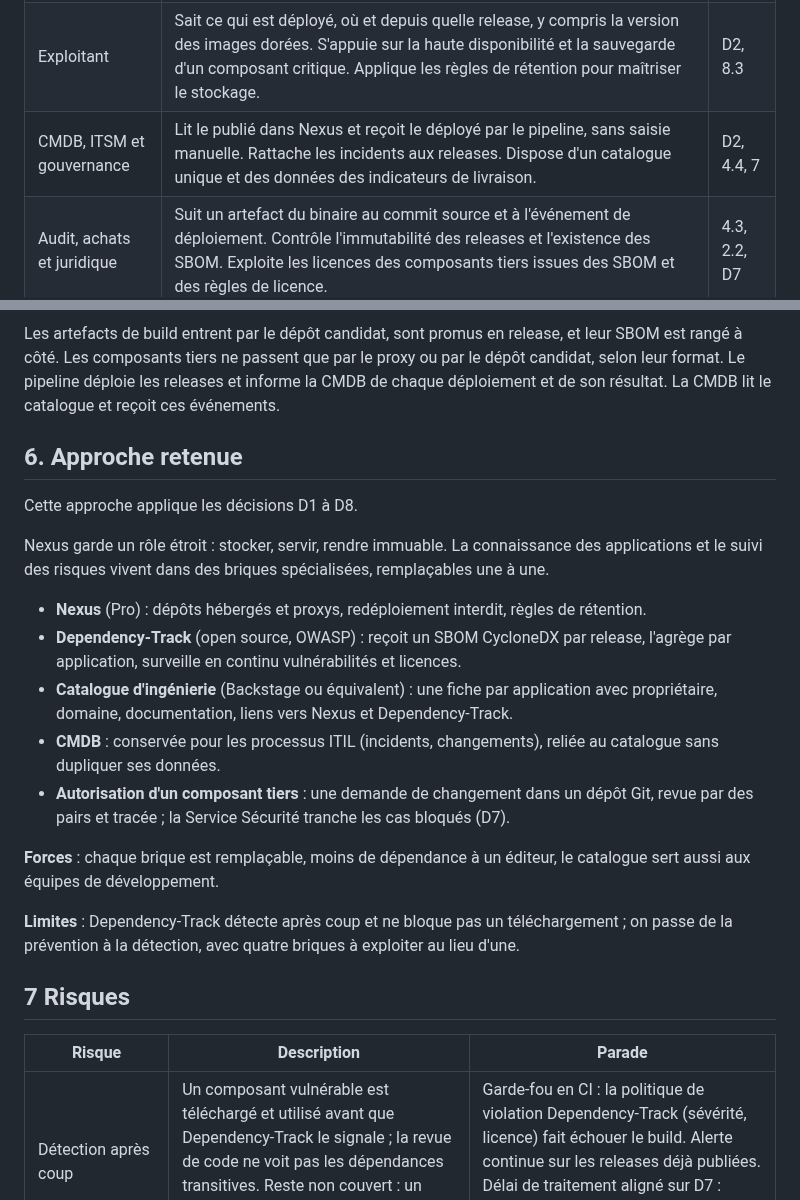
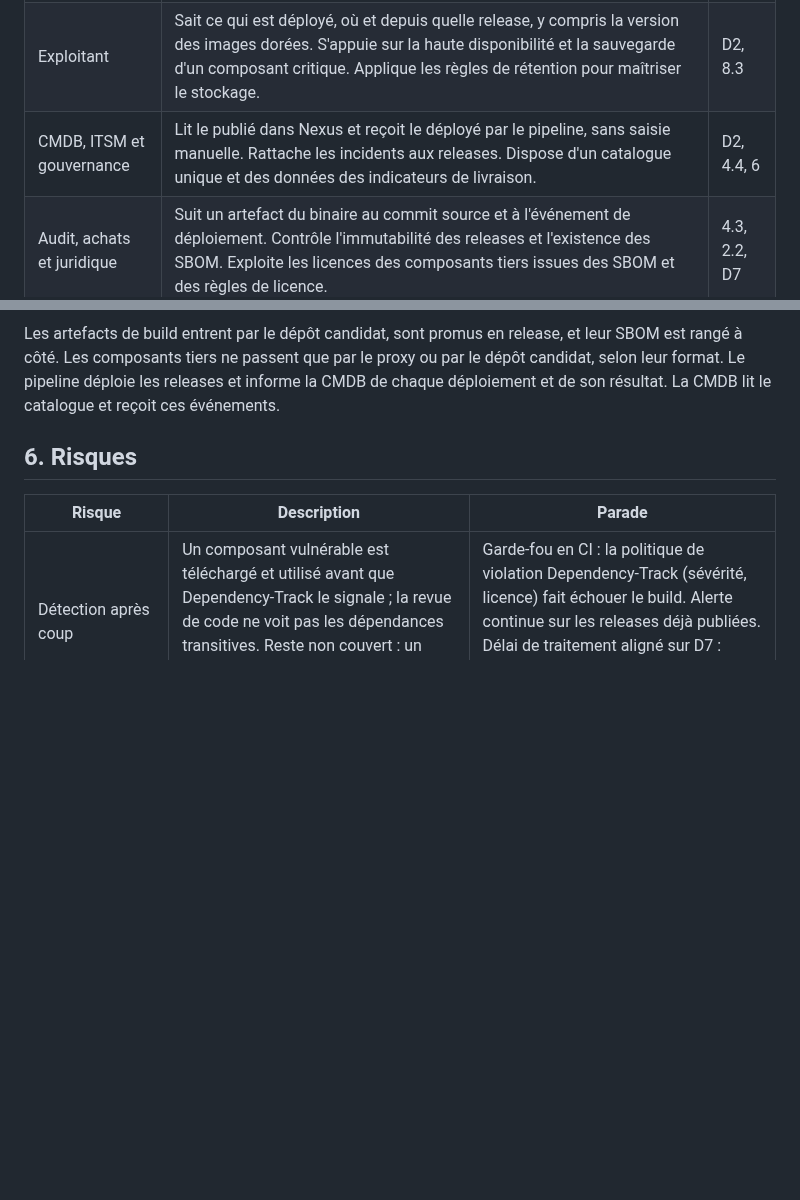
Before and after one commit to logo-solutions/factice, a Markdown page: Docs/nexus/dossier-architecture-nexus.md, 2 parts joined by grey strips. GitHub-like rendering; blank space fills up the shorter version.

Commit message:
docs(nexus): Remove section 6 (Options étudiées) and renumber risks as section 6
Co-Authored-By: Claude Code <noreply@anthropic.com>
Claude-Session: https://claude.ai/code/session_01KKAKUEtVx5nPQamqs2Zy46

```diff
--- a/Docs/nexus/dossier-architecture-nexus.md
+++ b/Docs/nexus/dossier-architecture-nexus.md
@@ -49,7 +49,7 @@ La stratégie d'origine fait de Nexus la source immuable des artefacts, réconci
 | Intégrateur (build et livraison) | Publie les artefacts du build dans le dépôt candidat, avec le hash et la date du commit en métadonnées. Déclenche la promotion vers la release. Range le SBOM CycloneDX à côté de l'artefact. Déploie uniquement des releases immuables et émet l'événement de déploiement. | 4.3, D3, D2 |
 | Service sécurité | Détecte après coup les composants tiers qui violent les règles de licence ou de vulnérabilité. Tranche seule les cas bloqués. Vérifie que chaque release remonte à un commit sur une branche ou une étiquette protégée. Exploite les SBOM pour localiser un composant vulnérable. Définit les droits par rôle et par sélecteur de contenu, sur le préfixe de chaque application. Arbitre le niveau de preuve du hash. | D5, D7, D8, 8.3 |
 | Exploitant | Sait ce qui est déployé, où et depuis quelle release, y compris la version des images dorées. S'appuie sur la haute disponibilité et la sauvegarde d'un composant critique. Applique les règles de rétention pour maîtriser le stockage. | D2, 8.3 |
-| CMDB, ITSM et gouvernance | Lit le publié dans Nexus et reçoit le déployé par le pipeline, sans saisie manuelle. Rattache les incidents aux releases. Dispose d'un catalogue unique et des données des indicateurs de livraison. | D2, 4.4, 7 |
+| CMDB, ITSM et gouvernance | Lit le publié dans Nexus et reçoit le déployé par le pipeline, sans saisie manuelle. Rattache les incidents aux releases. Dispose d'un catalogue unique et des données des indicateurs de livraison. | D2, 4.4, 6 |
 | Audit, achats et juridique | Suit un artefact du binaire au commit source et à l'événement de déploiement. Contrôle l'immutabilité des releases et l'existence des SBOM. Exploite les licences des composants tiers issues des SBOM et des règles de licence. | 4.3, 2.2, D7 |
 
 ## 3. Postulats et hypothèses
@@ -218,23 +218,7 @@ flowchart TB
 
 Les artefacts de build entrent par le dépôt candidat, sont promus en release, et leur SBOM est rangé à côté. Les composants tiers ne passent que par le proxy ou par le dépôt candidat, selon leur format. Le pipeline déploie les releases et informe la CMDB de chaque déploiement et de son résultat. La CMDB lit le catalogue et reçoit ces événements.
 
-## 6. Approche retenue
-
-Cette approche applique les décisions D1 à D8.
-
-Nexus garde un rôle étroit : stocker, servir, rendre immuable. La connaissance des applications et le suivi des risques vivent dans des briques spécialisées, remplaçables une à une.
-
-- **Nexus** (Pro) : dépôts hébergés et proxys, redéploiement interdit, règles de rétention.
-- **Dependency-Track** (open source, OWASP) : reçoit un SBOM CycloneDX par release, l'agrège par application, surveille en continu vulnérabilités et licences.
-- **Catalogue d'ingénierie** (Backstage ou équivalent) : une fiche par application avec propriétaire, domaine, documentation, liens vers Nexus et Dependency-Track.
-- **CMDB** : conservée pour les processus ITIL (incidents, changements), reliée au catalogue sans dupliquer ses données.
-- **Autorisation d'un composant tiers** : une demande de changement dans un dépôt Git, revue par des pairs et tracée ; la Service Sécurité tranche les cas bloqués (D7).
-
-**Forces** : chaque brique est remplaçable, moins de dépendance à un éditeur, le catalogue sert aussi aux équipes de développement.
-
-**Limites** : Dependency-Track détecte après coup et ne bloque pas un téléchargement ; on passe de la prévention à la détection, avec quatre briques à exploiter au lieu d'une.
-
-## 7 Risques
+## 6. Risques
 
 | Risque | Description | Parade |
 |---|---|---|
```
